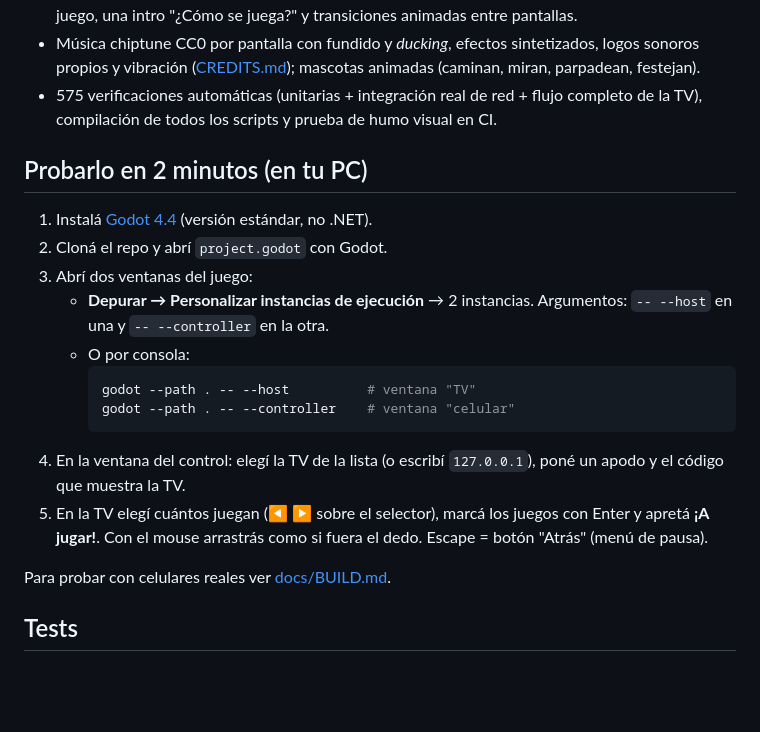
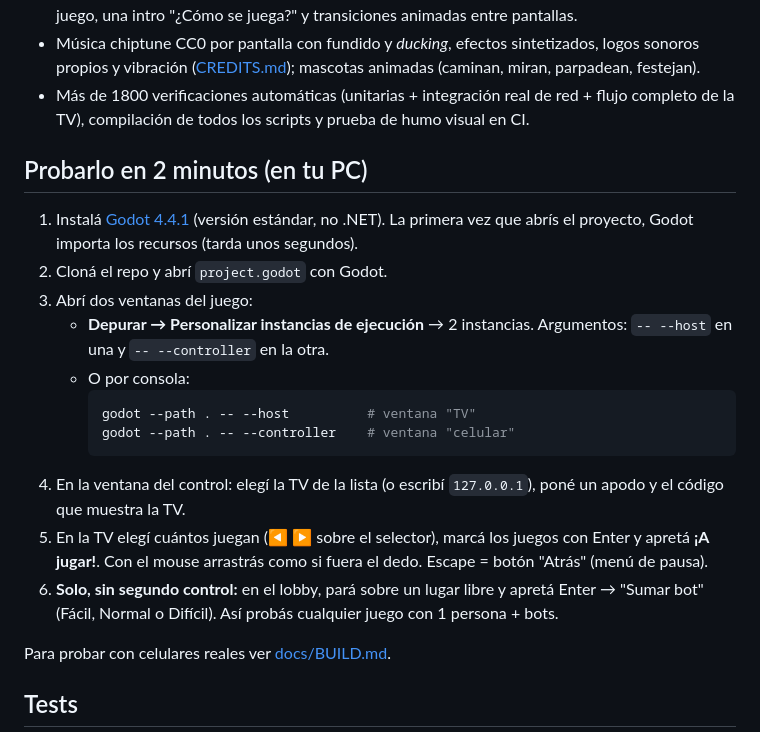
Before and after one commit to vepamusic11/PARTY-GAMES, a Markdown page: README.md, the part around the change. Drawn GitHub-style; blank space fills up the shorter version.

Commit message:
README: probar en la PC con Godot 4.4.1 y con bots
Versión exacta de Godot, aviso de la importación inicial, cantidad de
verificaciones al día y cómo probar solo sumando bots desde el lobby.

Co-Authored-By: Claude Opus 5.5 <noreply@anthropic.com>
Claude-Session: https://claude.ai/code/session_016xnHVUnW38TmAZSdvZGH7C

````diff
--- a/README.md
+++ b/README.md
@@ -37,11 +37,11 @@ Juegos cortos para **1 a 4 jugadores en el sillón**: la **TV es la pantalla** y
 - Sistema visual propio: tipografía Fredoka, mascotas por jugador (distinguibles también sin color), marcadores hexagonales, fondos animados. Todo dibujado por código.
 - Toda la TV se maneja con el control remoto (D-pad), con menú de pausa en "Atrás". Antes de cada juego, una intro "¿Cómo se juega?" y transiciones animadas entre pantallas.
 - Música chiptune CC0 por pantalla con fundido y *ducking*, efectos sintetizados, logos sonoros propios y vibración ([CREDITS.md](CREDITS.md)); mascotas animadas (caminan, miran, parpadean, festejan).
-- 575 verificaciones automáticas (unitarias + integración real de red + flujo completo de la TV), compilación de todos los scripts y prueba de humo visual en CI.
+- Más de 1800 verificaciones automáticas (unitarias + integración real de red + flujo completo de la TV), compilación de todos los scripts y prueba de humo visual en CI.
 
 ## Probarlo en 2 minutos (en tu PC)
 
-1. Instalá [Godot 4.4](https://godotengine.org/download) (versión estándar, no .NET).
+1. Instalá [Godot 4.4.1](https://godotengine.org/download/archive/4.4.1-stable/) (versión estándar, no .NET). La primera vez que abrís el proyecto, Godot importa los recursos (tarda unos segundos).
 2. Cloná el repo y abrí `project.godot` con Godot.
 3. Abrí dos ventanas del juego:
    - **Depurar → Personalizar instancias de ejecución** → 2 instancias. Argumentos: `-- --host` en una y `-- --controller` en la otra.
@@ -52,6 +52,7 @@ Juegos cortos para **1 a 4 jugadores en el sillón**: la **TV es la pantalla** y
      ```
 4. En la ventana del control: elegí la TV de la lista (o escribí `127.0.0.1`), poné un apodo y el código que muestra la TV.
 5. En la TV elegí cuántos juegan (◀ ▶ sobre el selector), marcá los juegos con Enter y apretá **¡A jugar!**. Con el mouse arrastrás como si fuera el dedo. Escape = botón "Atrás" (menú de pausa).
+6. **Solo, sin segundo control:** en el lobby, pará sobre un lugar libre y apretá Enter → "Sumar bot" (Fácil, Normal o Difícil). Así probás cualquier juego con 1 persona + bots.
 
 Para probar con celulares reales ver [docs/BUILD.md](docs/BUILD.md).
 
````
